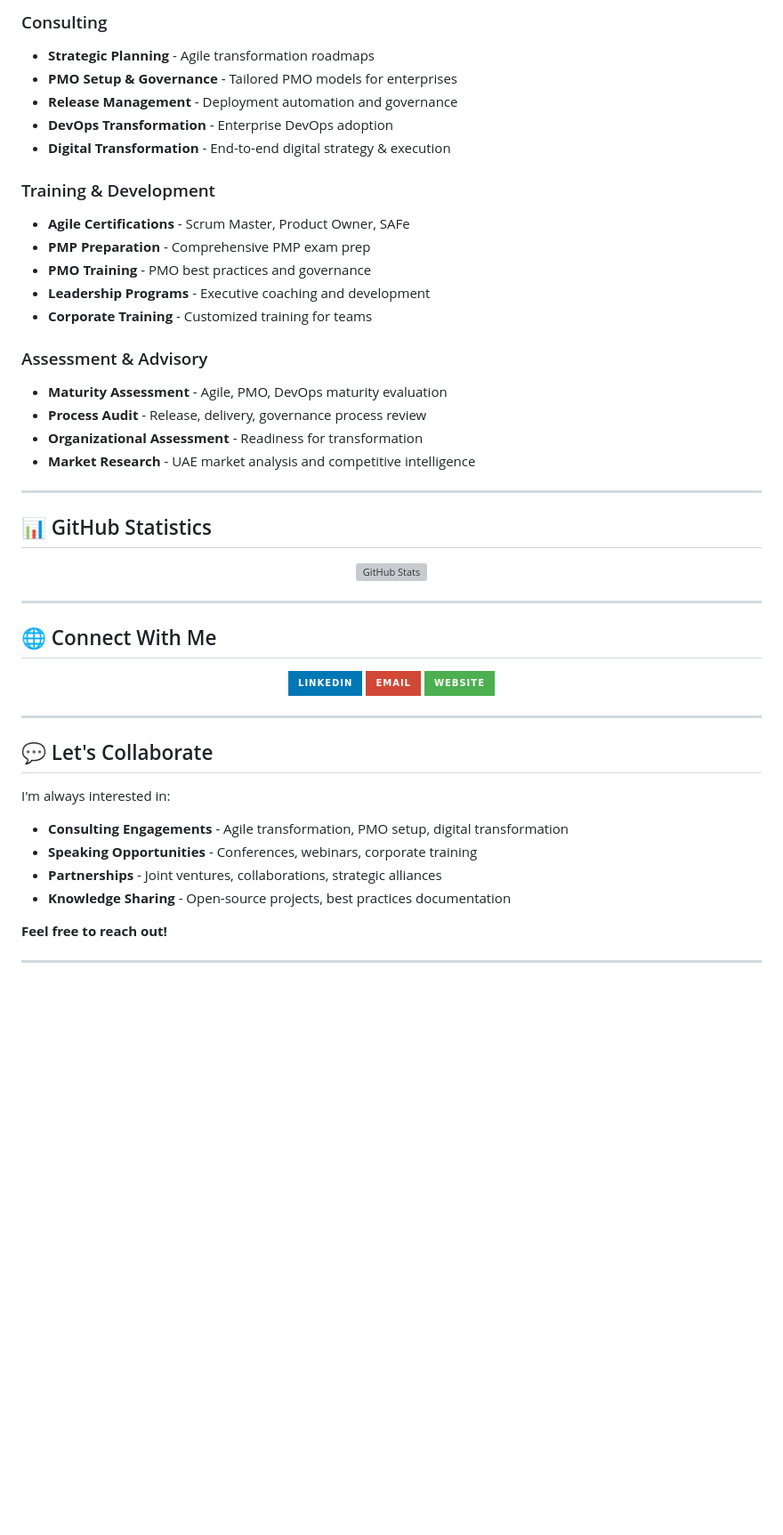
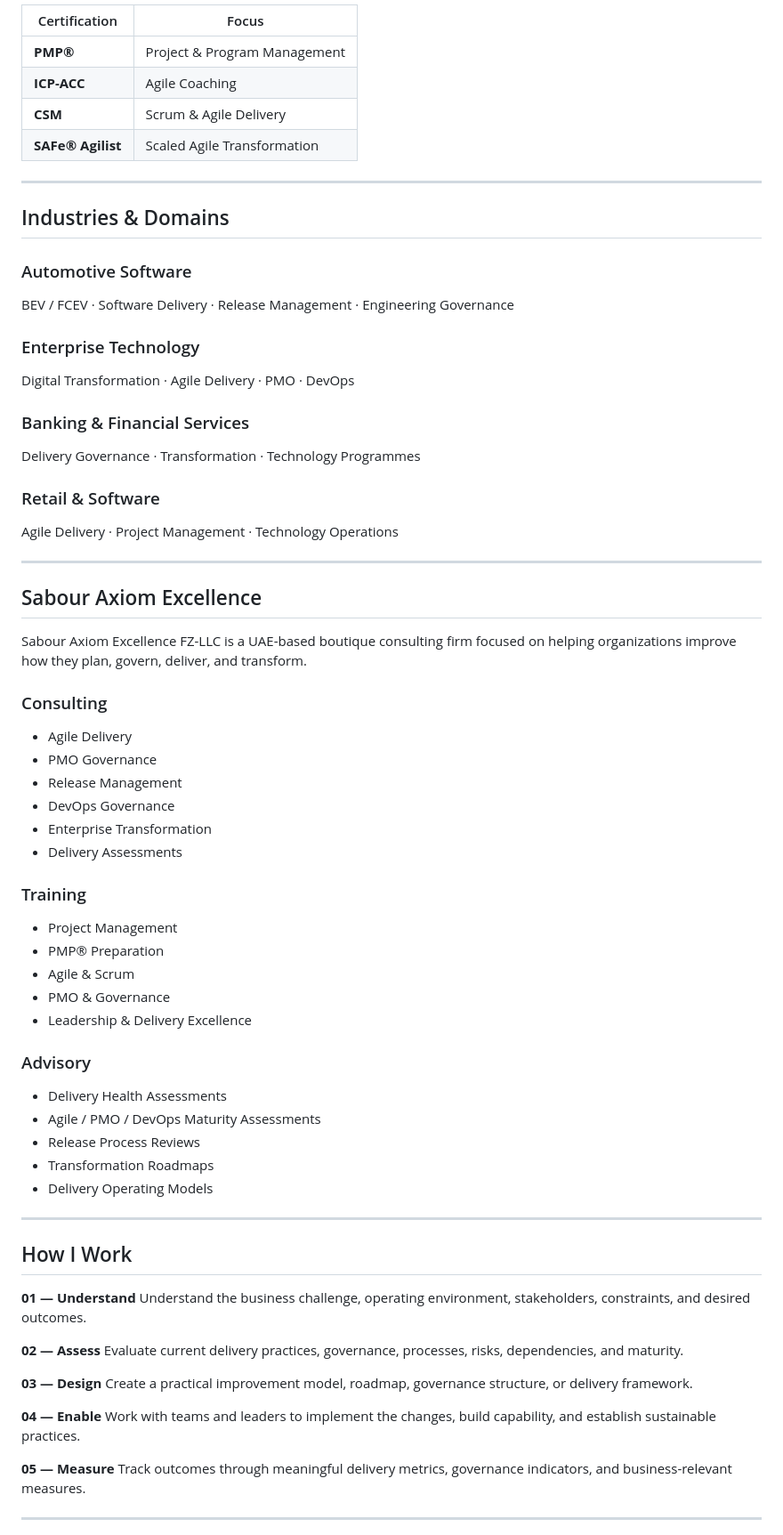
Before and after one commit to abdhus-SAFE/abdhus-SAFE, a Markdown page: README.md, the part around one of its changes. Shown at 89% size. Rendered like a GitHub page; badges without logos; blank space fills up the shorter version; grey boxes are pictures that could not be loaded.

Commit message:
Update landing page with comprehensive professional content and new contact information

```diff
--- a/README.md
+++ b/README.md
@@ -105,59 +118,73 @@ I help organizations improve **delivery excellence**, **governance frameworks**,
 
-### Consulting
-- **Strategic Planning** - Agile transformation roadmaps
-- **PMO Setup & Governance** - Tailored PMO models for enterprises
-- **Release Management** - Deployment automation and governance
-- **DevOps Transformation** - Enterprise DevOps adoption
-- **Digital Transformation** - End-to-end digital strategy & execution
-
-### Training & Development
-- **Agile Certifications** - Scrum Master, Product Owner, SAFe
-- **PMP Preparation** - Comprehensive PMP exam prep
-- **PMO Training** - PMO best practices and governance
-- **Leadership Programs** - Executive coaching and development
-- **Corporate Training** - Customized training for teams
-
-### Assessment & Advisory
-- **Maturity Assessment** - Agile, PMO, DevOps maturity evaluation
-- **Process Audit** - Release, delivery, governance process review
-- **Organizational Assessment** - Readiness for transformation
-- **Market Research** - UAE market analysis and competitive intelligence
+| Certification | Focus |
+|---|---|
+| **PMP®** | Project & Program Management |
+| **ICP-ACC** | Agile Coaching |
+| **CSM** | Scrum & Agile Delivery |
+| **SAFe® Agilist** | Scaled Agile Transformation |
 
 ---
 
-## 📊 GitHub Statistics
+## Industries & Domains
 
-<div align="center">
-  <img alt="GitHub Stats" src="https://github-readme-stats.vercel.app/api?username=abdhus-SAFE&show_icons=true&theme=dark&count_private=true" />
-</div>
+### Automotive Software
+BEV / FCEV · Software Delivery · Release Management · Engineering Governance
+
+### Enterprise Technology
+Digital Transformation · Agile Delivery · PMO · DevOps
+
+### Banking & Financial Services
+Delivery Governance · Transformation · Technology Programmes
+
+### Retail & Software
+Agile Delivery · Project Management · Technology Operations
 
 ---
 
-## 🌐 Connect With Me
+## Sabour Axiom Excellence
 
-<div align="center">
-  <a href="https://www.linkedin.com/in/abdhus/" target="_blank">
-    <img src="https://img.shields.io/badge/LinkedIn-%230077B5.svg?style=for-the-badge&logo=linkedin&logoColor=white" alt="LinkedIn">
-  </a>
-  <a href="mailto:abdhus17691@gmail.com">
-    <img src="https://img.shields.io/badge/Email-D14836?style=for-the-badge&logo=gmail&logoColor=white" alt="Email">
-  </a>
-  <a href="https://www.sabouraxiom.ae" target="_blank">
-    <img src="https://img.shields.io/badge/Website-4CAF50?style=for-the-badge&logo=google-chrome&logoColor=white" alt="Website">
-  </a>
-</div>
+Sabour Axiom Excellence FZ-LLC is a UAE-based boutique consulting firm focused on helping organizations improve how they plan, govern, deliver, and transform.
+
+### Consulting
+- Agile Delivery
+- PMO Governance
+- Release Management
+- DevOps Governance
+- Enterprise Transformation
+- Delivery Assessments
+
+### Training
+- Project Management
+- PMP® Preparation
+- Agile & Scrum
+- PMO & Governance
+- Leadership & Delivery Excellence
+
+### Advisory
+- Delivery Health Assessments
+- Agile / PMO / DevOps Maturity Assessments
+- Release Process Reviews
+- Transformation Roadmaps
+- Delivery Operating Models
 
 ---
 
-## 💬 Let's Collaborate
+## How I Work
 
-I'm always interested in:
-- **Consulting Engagements** - Agile transformation, PMO setup, digital transformation
-- **Speaking Opportunities** - Conferences, webinars, corporate training
-- **Partnerships** - Joint ventures, collaborations, strategic alliances
-- **Knowledge Sharing** - Open-source projects, best practices documentation
+**01 — Understand**
+Understand the business challenge, operating environment, stakeholders, constraints, and desired outcomes.
 
-**Feel free to reach out!**
+**02 — Assess**
+Evaluate current delivery practices, governance, processes, risks, dependencies, and maturity.
+
+**03 — Design**
+Create a practical improvement model, roadmap, governance structure, or delivery framework.
+
+**04 — Enable**
+Work with teams and leaders to implement the changes, build capability, and establish sustainable practices.
+
+**05 — Measure**
+Track outcomes through meaningful delivery metrics, governance indicators, and business-relevant measures.
 
 ---
 
```
Also changed, not shown: other parts of README.md (+147 -80 lines).
